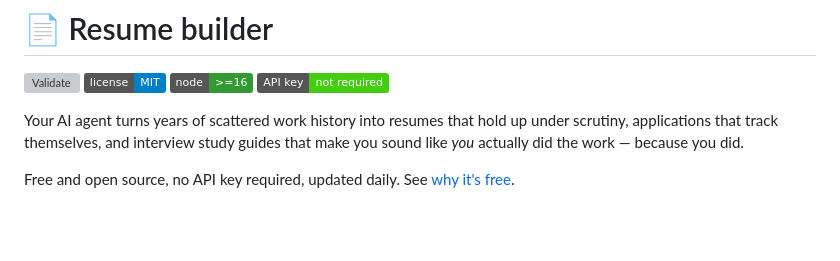
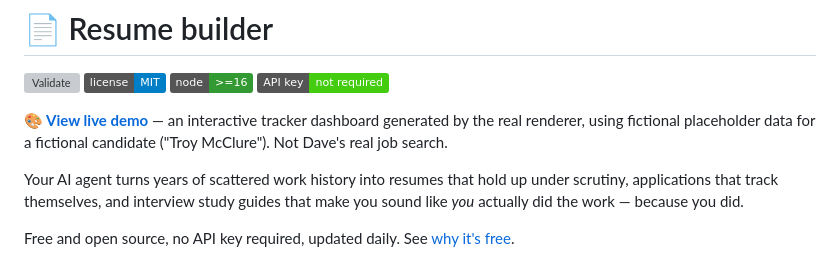
Before and after one commit to DaveVoyles/resume-builder, a Markdown page: README.md, the part around the change. Drawn GitHub-style; badges without logos; blank space fills up the shorter version; grey boxes are pictures that could not be loaded.

Commit message:
docs(readme): add live demo CTA link
Links to the GitHub Pages demo shipped by design plan 0007, with a
disclosure note that it uses fictional placeholder data.

```diff
--- a/README.md
+++ b/README.md
@@ -4,6 +4,10 @@
 [![License: MIT](https://img.shields.io/badge/license-MIT-blue.svg)](LICENSE)
 ![Node.js 16+](https://img.shields.io/badge/node-%3E%3D16-339933?logo=node.js&logoColor=white)
 ![No API key required](https://img.shields.io/badge/API%20key-not%20required-brightgreen)
+
+**[🎨 View live demo](https://davevoyles.github.io/resume-builder/)** — an interactive tracker
+dashboard generated by the real renderer, using fictional placeholder data for a fictional
+candidate ("Troy McClure"). Not Dave's real job search.
 
 Your AI agent turns years of scattered work history into resumes that hold up under scrutiny,
 applications that track themselves, and interview study guides that make you sound like *you*
```
